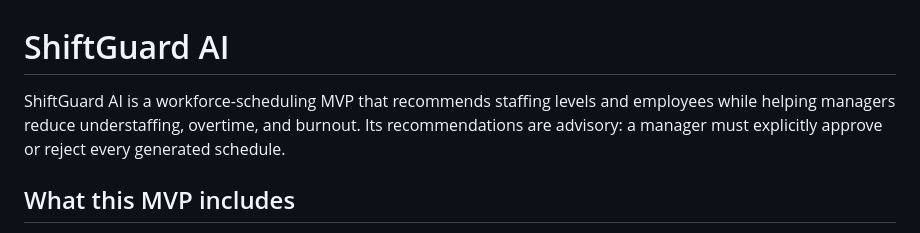
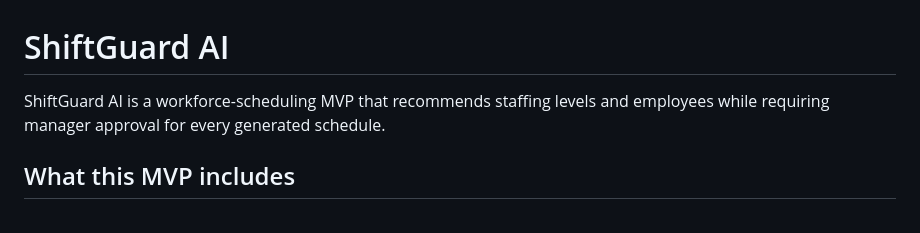
Before and after one commit to ArielRam99/ShiftGuard, a Markdown page: README.md, the part around the change. Drawn GitHub-style.

Commit message:
docs: shorten repository description
Co-authored-by: ArielRam99 <68865585+ArielRam99@users.noreply.github.com>

```diff
--- a/README.md
+++ b/README.md
@@ -1,9 +1,6 @@
 # ShiftGuard AI
 
-ShiftGuard AI is a workforce-scheduling MVP that recommends staffing levels and
-employees while helping managers reduce understaffing, overtime, and burnout.
-Its recommendations are advisory: a manager must explicitly approve or reject
-every generated schedule.
+ShiftGuard AI is a workforce-scheduling MVP that recommends staffing levels and employees while requiring manager approval for every generated schedule.
 
 ## What this MVP includes
 
```
